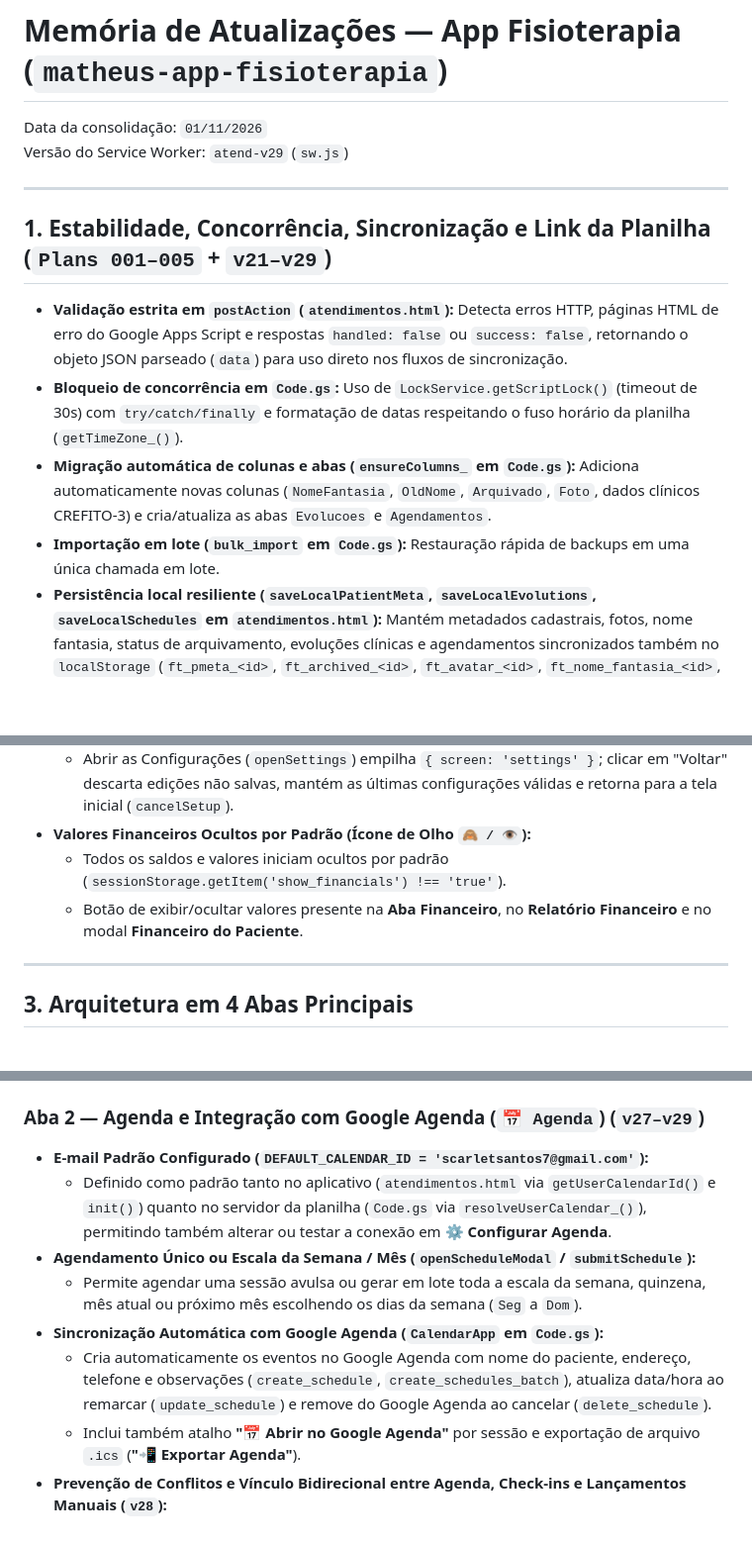
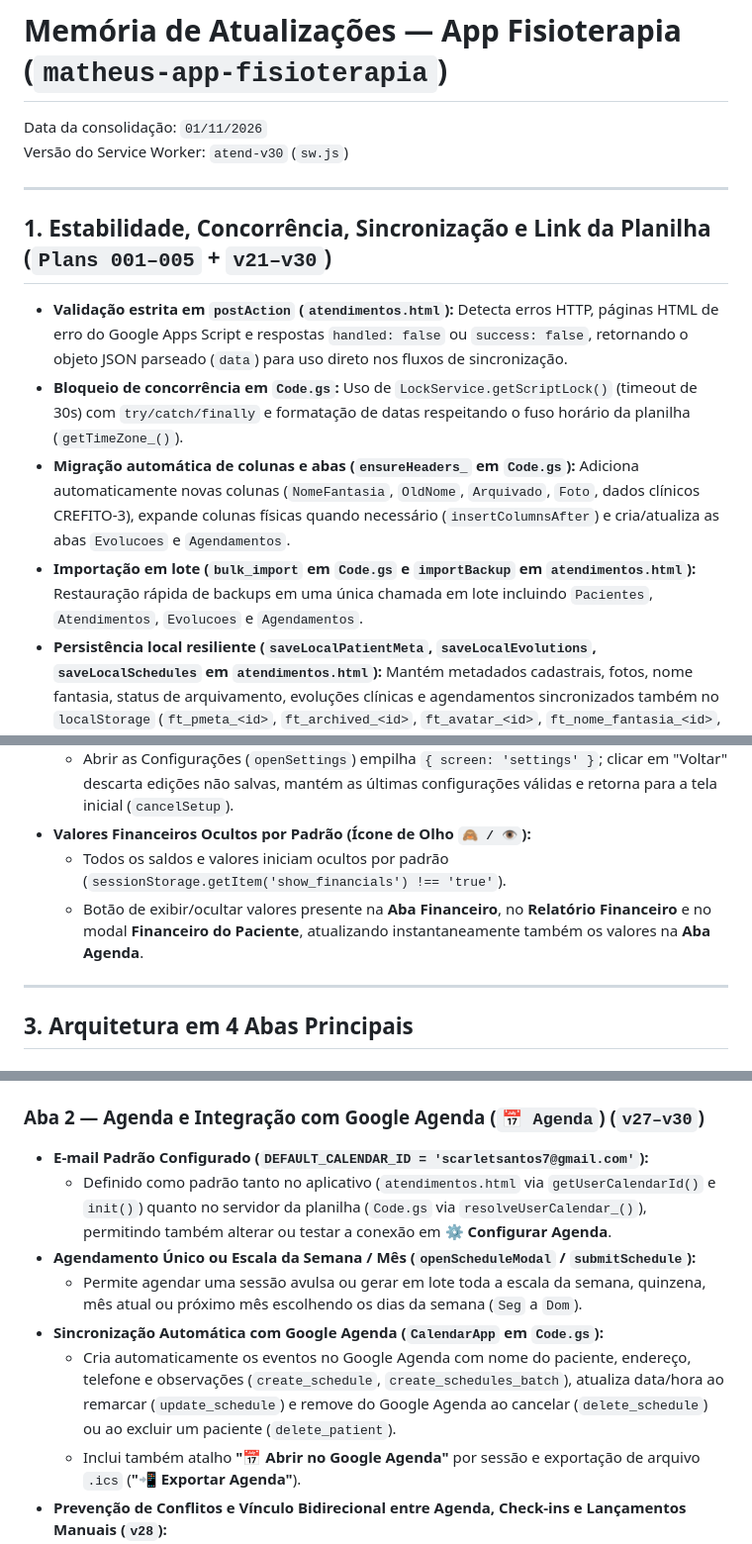
Before and after one commit to matheusdochapeu-hub/matheus-app-fisioterapia, a Markdown page: MEMORIA_ATUALIZACOES.md, 3 parts joined by grey strips. Shown at 99% size. Drawn GitHub-style; blank space fills up the shorter version.

```diff
--- a/MEMORIA_ATUALIZACOES.md
+++ b/MEMORIA_ATUALIZACOES.md
@@ -1,15 +1,15 @@
 # Memória de Atualizações — App Fisioterapia (`matheus-app-fisioterapia`)
 
 Data da consolidação: `01/11/2026`
-Versão do Service Worker: `atend-v29` (`sw.js`)
+Versão do Service Worker: `atend-v30` (`sw.js`)
 
 ---
 
-## 1. Estabilidade, Concorrência, Sincronização e Link da Planilha (`Plans 001–005` + `v21–v29`)
+## 1. Estabilidade, Concorrência, Sincronização e Link da Planilha (`Plans 001–005` + `v21–v30`)
 - **Validação estrita em `postAction` (`atendimentos.html`):** Detecta erros HTTP, páginas HTML de erro do Google Apps Script e respostas `handled: false` ou `success: false`, retornando o objeto JSON parseado (`data`) para uso direto nos fluxos de sincronização.
 - **Bloqueio de concorrência em `Code.gs`:** Uso de `LockService.getScriptLock()` (timeout de 30s) com `try/catch/finally` e formatação de datas respeitando o fuso horário da planilha (`getTimeZone_()`).
-- **Migração automática de colunas e abas (`ensureColumns_` em `Code.gs`):** Adiciona automaticamente novas colunas (`NomeFantasia`, `OldNome`, `Arquivado`, `Foto`, dados clínicos CREFITO-3) e cria/atualiza as abas `Evolucoes` e `Agendamentos`.
-- **Importação em lote (`bulk_import` em `Code.gs`):** Restauração rápida de backups em uma única chamada em lote.
+- **Migração automática de colunas e abas (`ensureHeaders_` em `Code.gs`):** Adiciona automaticamente novas colunas (`NomeFantasia`, `OldNome`, `Arquivado`, `Foto`, dados clínicos CREFITO-3), expande colunas físicas quando necessário (`insertColumnsAfter`) e cria/atualiza as abas `Evolucoes` e `Agendamentos`.
+- **Importação em lote (`bulk_import` em `Code.gs` e `importBackup` em `atendimentos.html`):** Restauração rápida de backups em uma única chamada em lote incluindo `Pacientes`, `Atendimentos`, `Evolucoes` e `Agendamentos`.
 - **Persistência local resiliente (`saveLocalPatientMeta`, `saveLocalEvolutions`, `saveLocalSchedules` em `atendimentos.html`):** Mantém metadados cadastrais, fotos, nome fantasia, status de arquivamento, evoluções clínicas e agendamentos sincronizados também no `localStorage` (`ft_pmeta_<id>`, `ft_archived_<id>`, `ft_avatar_<id>`, `ft_nome_fantasia_<id>`, `ft_local_evolutions`, `ft_local_schedules`).
 - **Atualização automática do Link da Planilha (`SCRIPT_URL` e `init()` em `atendimentos.html`):** Configurado o link da implantação do Apps Script (`/exec`) com migração automática do `config.scriptUrl` salvo no navegador ao abrir o app.
 
@@ -24,7 +24,7 @@ Versão do Service Worker: `atend-v29` (`sw.js`)
   - Abrir as Configurações (`openSettings`) empilha `{ screen: 'settings' }`; clicar em "Voltar" descarta edições não salvas, mantém as últimas configurações válidas e retorna para a tela inicial (`cancelSetup`).
 - **Valores Financeiros Ocultos por Padrão (Ícone de Olho `🙈 / 👁️`):**
   - Todos os saldos e valores iniciam ocultos por padrão (`sessionStorage.getItem('show_financials') !== 'true'`).
-  - Botão de exibir/ocultar valores presente na **Aba Financeiro**, no **Relatório Financeiro** e no modal **Financeiro do Paciente**.
+  - Botão de exibir/ocultar valores presente na **Aba Financeiro**, no **Relatório Financeiro** e no modal **Financeiro do Paciente**, atualizando instantaneamente também os valores na **Aba Agenda**.
 
 ---
 
@@ -45,13 +45,13 @@ Versão do Service Worker: `atend-v29` (`sw.js`)
   - Ao clicar em **Finalizar / Arquivar Paciente**, todos os dados são mantidos intactos e o card é movido para a seção **"📁 Pacientes Arquivados"** no final da página.
   - Pacientes ativos não podem ser excluídos diretamente; a **Exclusão Definitiva** só é permitida após o paciente estar arquivado e exige confirmação explícita (`confirm(...)`).
 
-### Aba 2 — Agenda e Integração com Google Agenda (`📅 Agenda`) (`v27–v29`)
+### Aba 2 — Agenda e Integração com Google Agenda (`📅 Agenda`) (`v27–v30`)
 - **E-mail Padrão Configurado (`DEFAULT_CALENDAR_ID = 'scarletsantos7@gmail.com'`):**
   - Definido como padrão tanto no aplicativo (`atendimentos.html` via `getUserCalendarId()` e `init()`) quanto no servidor da planilha (`Code.gs` via `resolveUserCalendar_()`), permitindo também alterar ou testar a conexão em **⚙️ Configurar Agenda**.
 - **Agendamento Único ou Escala da Semana / Mês (`openScheduleModal` / `submitSchedule`):**
   - Permite agendar uma sessão avulsa ou gerar em lote toda a escala da semana, quinzena, mês atual ou próximo mês escolhendo os dias da semana (`Seg` a `Dom`).
 - **Sincronização Automática com Google Agenda (`CalendarApp` em `Code.gs`):**
-  - Cria automaticamente os eventos no Google Agenda com nome do paciente, endereço, telefone e observações (`create_schedule`, `create_schedules_batch`), atualiza data/hora ao remarcar (`update_schedule`) e remove do Google Agenda ao cancelar (`delete_schedule`).
+  - Cria automaticamente os eventos no Google Agenda com nome do paciente, endereço, telefone e observações (`create_schedule`, `create_schedules_batch`), atualiza data/hora ao remarcar (`update_schedule`) e remove do Google Agenda ao cancelar (`delete_schedule`) ou ao excluir um paciente (`delete_patient`).
   - Inclui também atalho **"📅 Abrir no Google Agenda"** por sessão e exportação de arquivo `.ics` (**"📲 Exportar Agenda"**).
 - **Prevenção de Conflitos e Vínculo Bidirecional entre Agenda, Check-ins e Lançamentos Manuais (`v28`):**
   - **No modal "Novo Atendimento / Check-in" (`openNewEntry` / `onNewEntryPatientOrDateChange`):** Detecta automaticamente se o paciente tem agendamento pendente na data escolhida (ou em datas próximas para reposição/antecipação), pré-preenche horário/valor e vincula o lançamento ao agendamento (`status = 'Realizado'`, `atendimentoId = entry.id`), além de exibir alerta amarelo caso já exista atendimento lançado no mesmo dia.
```
Also changed, not shown: other parts of MEMORIA_ATUALIZACOES.md (+21 -2 lines).
